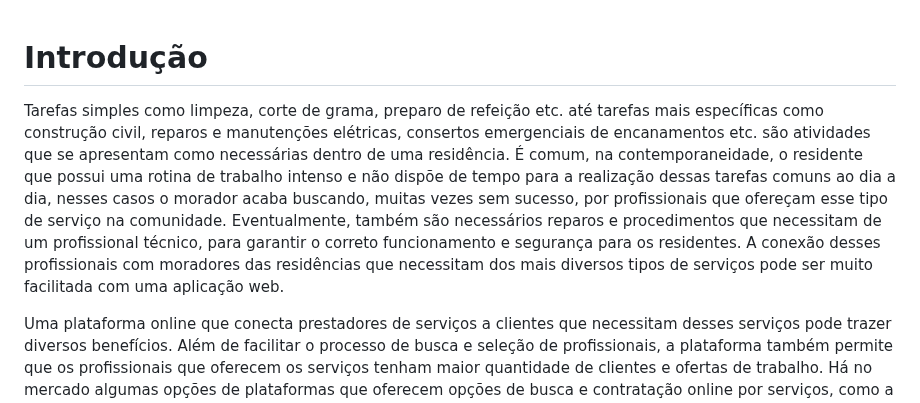
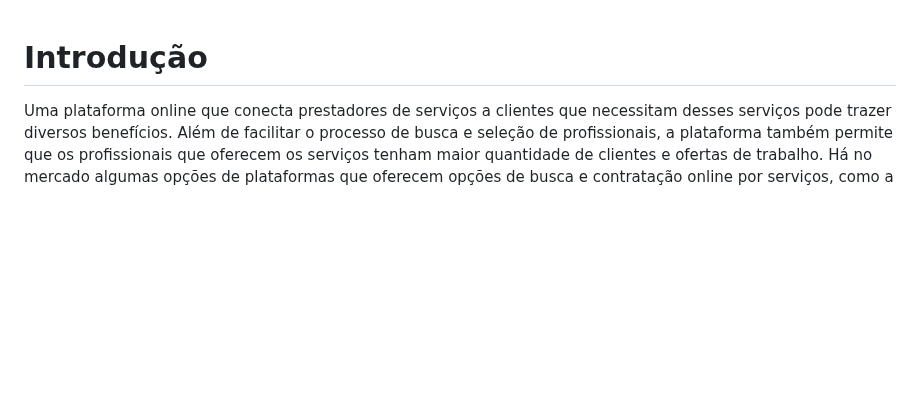
Before and after one commit to ICEI-PUC-Minas-PMV-ADS/pmv-ads-2024-1-e1-proj-web-t09-pmv-ads-2024-1-e1-projservicein, a Markdown page: documentos/01-Documentação de Contexto.md, the part around the change. Drawn GitHub-style; blank space fills up the shorter version.

```diff
--- a/documentos/01-Documentação de Contexto.md
+++ b/documentos/01-Documentação de Contexto.md
@@ -1,6 +1,6 @@
 # Introdução
 
-Tarefas simples como limpeza, corte de grama, preparo de refeição etc. até tarefas mais específicas como construção civil, reparos e manutenções elétricas, consertos emergenciais de encanamentos etc. são atividades que se apresentam como necessárias dentro de uma residência. É comum, na contemporaneidade, o residente que possui uma rotina de trabalho intenso e não dispõe de tempo para a realização dessas tarefas comuns ao dia a dia, nesses casos o morador acaba buscando, muitas vezes sem sucesso, por profissionais que ofereçam esse tipo de serviço na comunidade. Eventualmente, também são necessários reparos e procedimentos que necessitam de um profissional técnico, para garantir o correto funcionamento e segurança para os residentes. A conexão desses profissionais com moradores das residências que necessitam dos mais diversos tipos de serviços pode ser muito facilitada com uma aplicação web.
+
 
 Uma plataforma online que conecta prestadores de serviços a clientes que necessitam desses serviços pode trazer diversos benefícios. Além de facilitar o processo de busca e seleção de profissionais, a plataforma também permite que os profissionais que oferecem os serviços tenham maior quantidade de clientes e ofertas de trabalho. Há no mercado algumas opções de plataformas que oferecem opções de busca e contratação online por serviços, como a Get Ninja e Triider, no entanto ao analisar as plataformas percebe-se que é vendido apenas o serviço de uma forma impessoal, sem informar quem é o prestador, ou se ele pode oferecer algum outro serviço além do especificado, não divulgando o profissional, tirando também o poder de escolha do usuário final de quem ele deseja para aquele determinado serviço.
 
```
